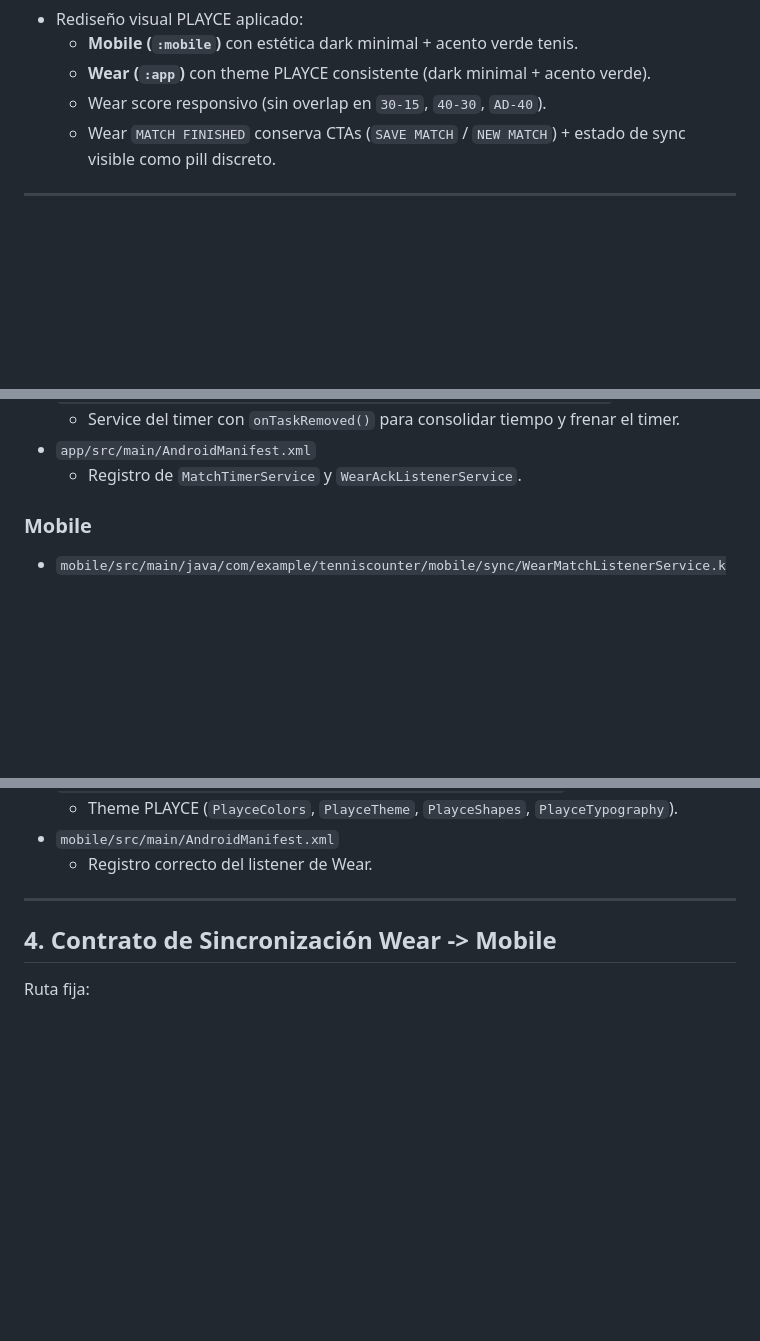
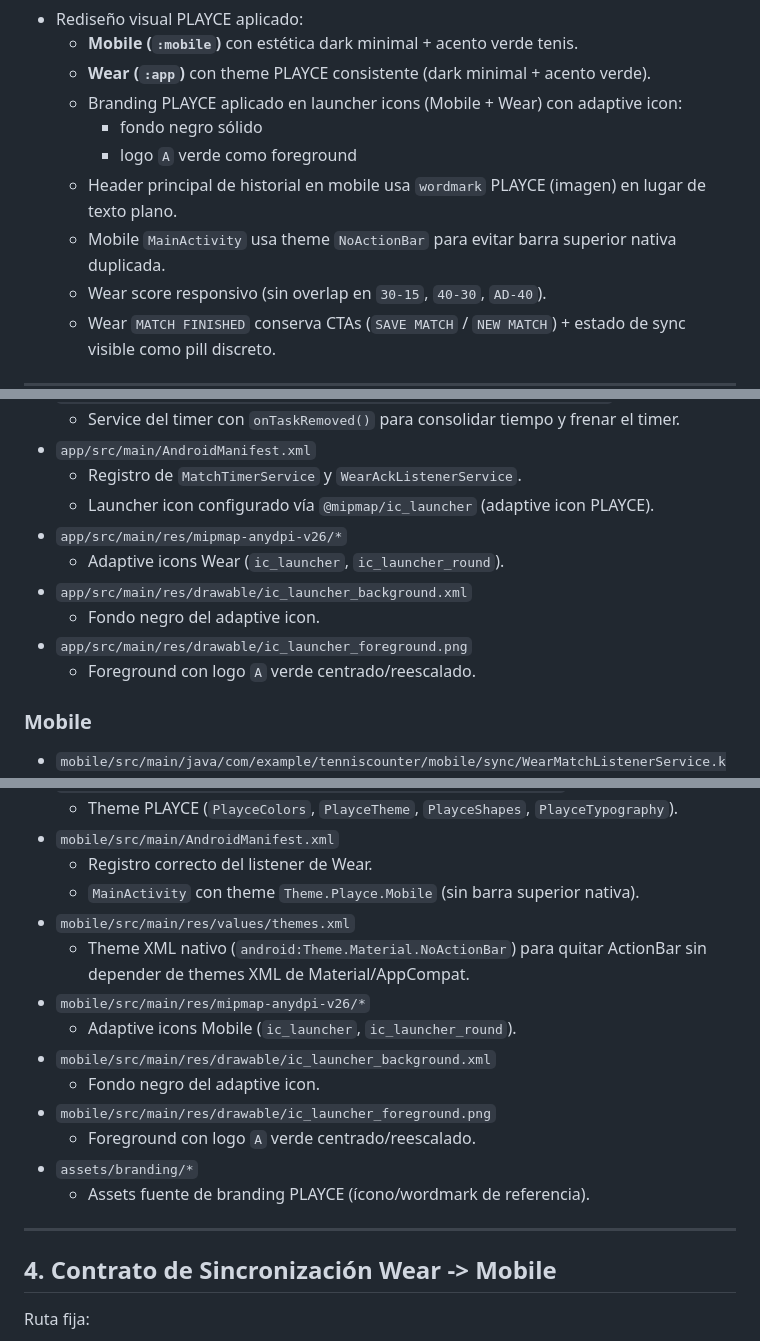
Before and after one commit to atomaculus/tennis_counter, a Markdown page: AGENTS.md, 3 parts joined by grey strips. GitHub-like rendering; blank space fills up the shorter version.

Commit message:
docs: update AGENTS.md with PLAYCE branding and UI notes

```diff
--- a/AGENTS.md
+++ b/AGENTS.md
@@ -30,6 +30,11 @@ Estado funcional actual:
 - Rediseño visual PLAYCE aplicado:
   - **Mobile (`:mobile`)** con estética dark minimal + acento verde tenis.
   - **Wear (`:app`)** con theme PLAYCE consistente (dark minimal + acento verde).
+  - Branding PLAYCE aplicado en launcher icons (Mobile + Wear) con adaptive icon:
+    - fondo negro sólido
+    - logo `A` verde como foreground
+  - Header principal de historial en mobile usa `wordmark` PLAYCE (imagen) en lugar de texto plano.
+  - Mobile `MainActivity` usa theme `NoActionBar` para evitar barra superior nativa duplicada.
   - Wear score responsivo (sin overlap en `30-15`, `40-30`, `AD-40`).
   - Wear `MATCH FINISHED` conserva CTAs (`SAVE MATCH` / `NEW MATCH`) + estado de sync visible como pill discreto.
 
@@ -78,6 +83,13 @@ Notas:
   - Service del timer con `onTaskRemoved()` para consolidar tiempo y frenar el timer.
 - `app/src/main/AndroidManifest.xml`
   - Registro de `MatchTimerService` y `WearAckListenerService`.
+  - Launcher icon configurado vía `@mipmap/ic_launcher` (adaptive icon PLAYCE).
+- `app/src/main/res/mipmap-anydpi-v26/*`
+  - Adaptive icons Wear (`ic_launcher`, `ic_launcher_round`).
+- `app/src/main/res/drawable/ic_launcher_background.xml`
+  - Fondo negro del adaptive icon.
+- `app/src/main/res/drawable/ic_launcher_foreground.png`
+  - Foreground con logo `A` verde centrado/reescalado.
 
 ### Mobile
 - `mobile/src/main/java/com/example/tenniscounter/mobile/sync/WearMatchListenerService.kt`
@@ -104,6 +117,17 @@ Notas:
   - Theme PLAYCE (`PlayceColors`, `PlayceTheme`, `PlayceShapes`, `PlayceTypography`).
 - `mobile/src/main/AndroidManifest.xml`
   - Registro correcto del listener de Wear.
+  - `MainActivity` con theme `Theme.Playce.Mobile` (sin barra superior nativa).
+- `mobile/src/main/res/values/themes.xml`
+  - Theme XML nativo (`android:Theme.Material.NoActionBar`) para quitar ActionBar sin depender de themes XML de Material/AppCompat.
+- `mobile/src/main/res/mipmap-anydpi-v26/*`
+  - Adaptive icons Mobile (`ic_launcher`, `ic_launcher_round`).
+- `mobile/src/main/res/drawable/ic_launcher_background.xml`
+  - Fondo negro del adaptive icon.
+- `mobile/src/main/res/drawable/ic_launcher_foreground.png`
+  - Foreground con logo `A` verde centrado/reescalado.
+- `assets/branding/*`
+  - Assets fuente de branding PLAYCE (ícono/wordmark de referencia).
 
 ---
 
```
Also changed, not shown: other parts of AGENTS.md (+7 -0 lines).
